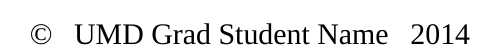
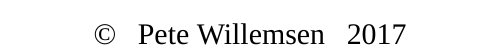
Before and after one commit to umdcs/UMDCS_LaTeX_ThesisTemplate, a LaTeX thesis (UMDCS_MSThesis.tex): part of page 3 of 16, cut at the place of the change. Compiled offline with XeLaTeX; a missing font is replaced by an installed copy or a similar font.

Commit message:
Update UMDCS_MSThesis.tex
I added my name

```diff
--- a/UMDCS_MSThesis.tex
+++ b/UMDCS_MSThesis.tex
@@ -46,11 +46,11 @@
 \newcommand{\TODO}[1]{\colorbox{yellow}{\textbf{TODO}: #1}}
 
 \title{Your Great Title For Your Thesis}
-\author{UMD Grad Student Name}
+\author{Pete Willemsen}
 
 \advisor{Professor Advisor Name}
 
-\copyrightyear{2014}
+\copyrightyear{2017}
 
 \ackfile{acknowledge}
 \dedication{dedication}
```
